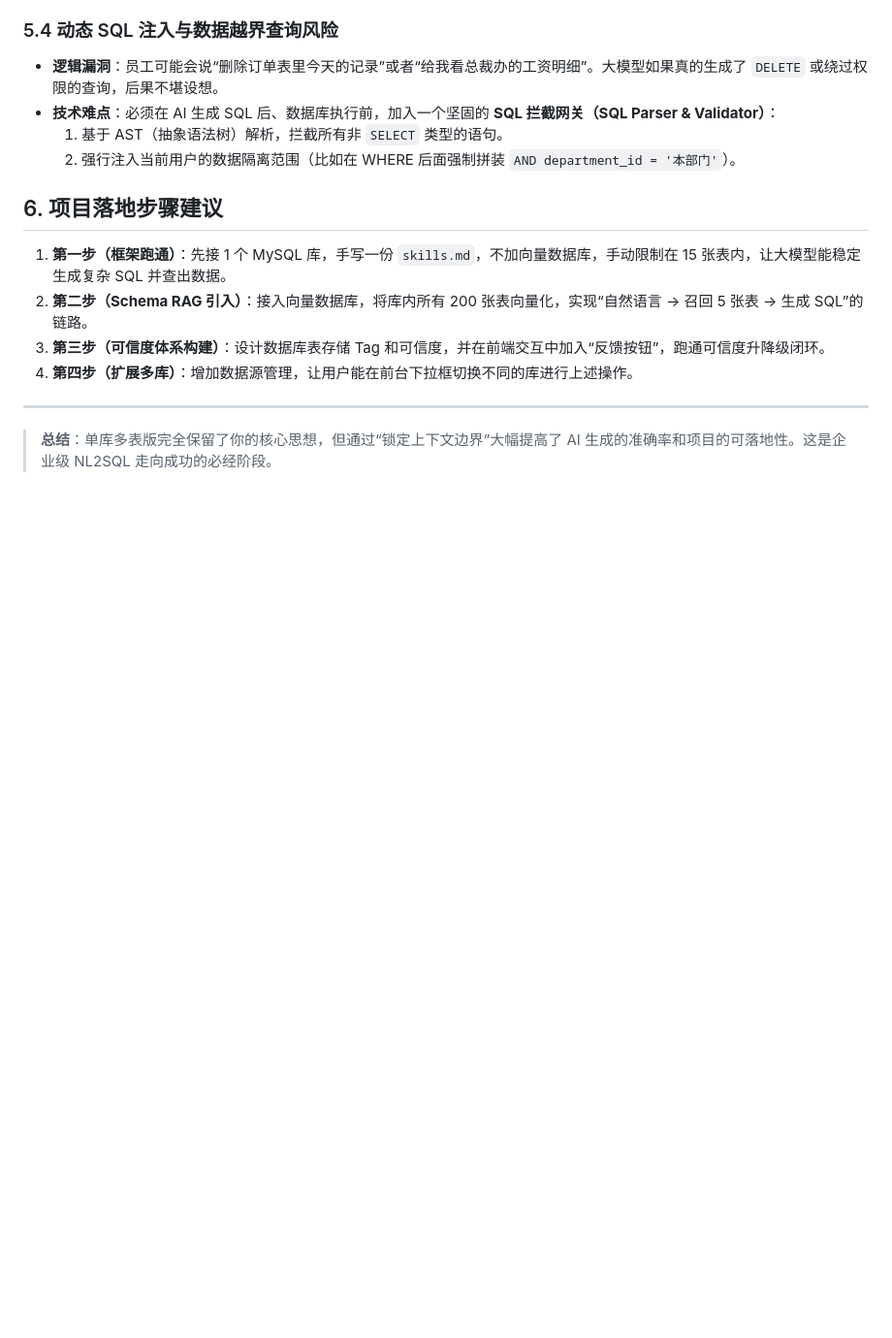
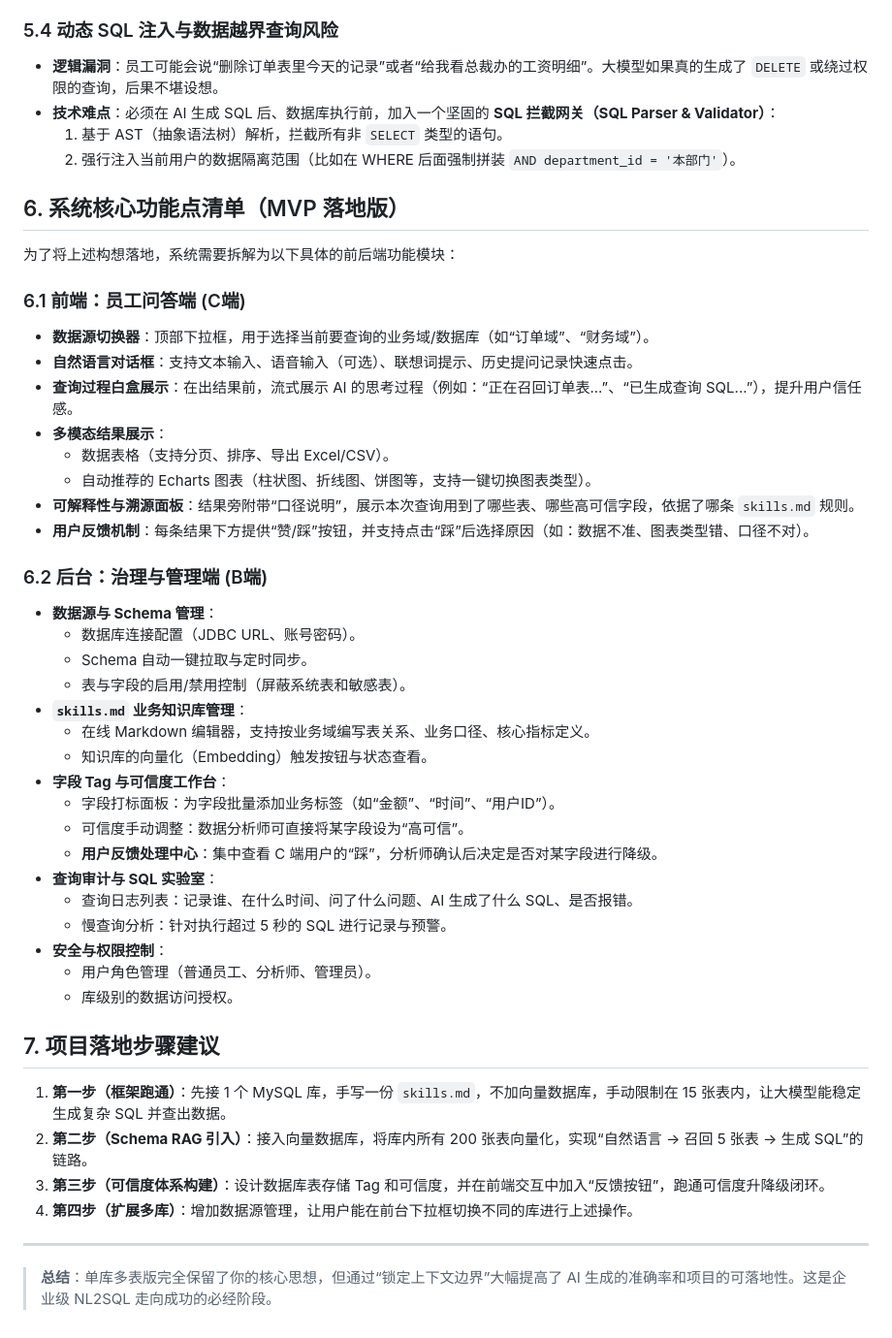
Before and after one commit to TTlook111/test, a Markdown page: docs/nl2sql-单库多表版-项目构想.md, the part around the change. Shown at 97% size. GitHub-like rendering; blank space fills up the shorter version.

```diff
--- a/docs/nl2sql-单库多表版-项目构想.md
+++ b/docs/nl2sql-单库多表版-项目构想.md
@@ -115,7 +115,40 @@
   1. 基于 AST（抽象语法树）解析，拦截所有非 `SELECT` 类型的语句。
   2. 强行注入当前用户的数据隔离范围（比如在 WHERE 后面强制拼装 `AND department_id = '本部门'`）。
 
-## 6. 项目落地步骤建议
+## 6. 系统核心功能点清单（MVP 落地版）
+
+为了将上述构想落地，系统需要拆解为以下具体的前后端功能模块：
+
+### 6.1 前端：员工问答端 (C端)
+- **数据源切换器**：顶部下拉框，用于选择当前要查询的业务域/数据库（如“订单域”、“财务域”）。
+- **自然语言对话框**：支持文本输入、语音输入（可选）、联想词提示、历史提问记录快速点击。
+- **查询过程白盒展示**：在出结果前，流式展示 AI 的思考过程（例如：“正在召回订单表...”、“已生成查询 SQL...”），提升用户信任感。
+- **多模态结果展示**：
+  - 数据表格（支持分页、排序、导出 Excel/CSV）。
+  - 自动推荐的 Echarts 图表（柱状图、折线图、饼图等，支持一键切换图表类型）。
+- **可解释性与溯源面板**：结果旁附带“口径说明”，展示本次查询用到了哪些表、哪些高可信字段，依据了哪条 `skills.md` 规则。
+- **用户反馈机制**：每条结果下方提供“赞/踩”按钮，并支持点击“踩”后选择原因（如：数据不准、图表类型错、口径不对）。
+
+### 6.2 后台：治理与管理端 (B端)
+- **数据源与 Schema 管理**：
+  - 数据库连接配置（JDBC URL、账号密码）。
+  - Schema 自动一键拉取与定时同步。
+  - 表与字段的启用/禁用控制（屏蔽系统表和敏感表）。
+- **`skills.md` 业务知识库管理**：
+  - 在线 Markdown 编辑器，支持按业务域编写表关系、业务口径、核心指标定义。
+  - 知识库的向量化（Embedding）触发按钮与状态查看。
+- **字段 Tag 与可信度工作台**：
+  - 字段打标面板：为字段批量添加业务标签（如“金额”、“时间”、“用户ID”）。
+  - 可信度手动调整：数据分析师可直接将某字段设为“高可信”。
+  - **用户反馈处理中心**：集中查看 C 端用户的“踩”，分析师确认后决定是否对某字段进行降级。
+- **查询审计与 SQL 实验室**：
+  - 查询日志列表：记录谁、在什么时间、问了什么问题、AI 生成了什么 SQL、是否报错。
+  - 慢查询分析：针对执行超过 5 秒的 SQL 进行记录与预警。
+- **安全与权限控制**：
+  - 用户角色管理（普通员工、分析师、管理员）。
+  - 库级别的数据访问授权。
+
+## 7. 项目落地步骤建议
 
 1. **第一步（框架跑通）**：先接 1 个 MySQL 库，手写一份 `skills.md`，不加向量数据库，手动限制在 15 张表内，让大模型能稳定生成复杂 SQL 并查出数据。
 2. **第二步（Schema RAG 引入）**：接入向量数据库，将库内所有 200 张表向量化，实现“自然语言 -> 召回 5 张表 -> 生成 SQL”的链路。
```
Also changed, not shown: docs/nl2sql-项目构想.md (+30 -1 lines).
